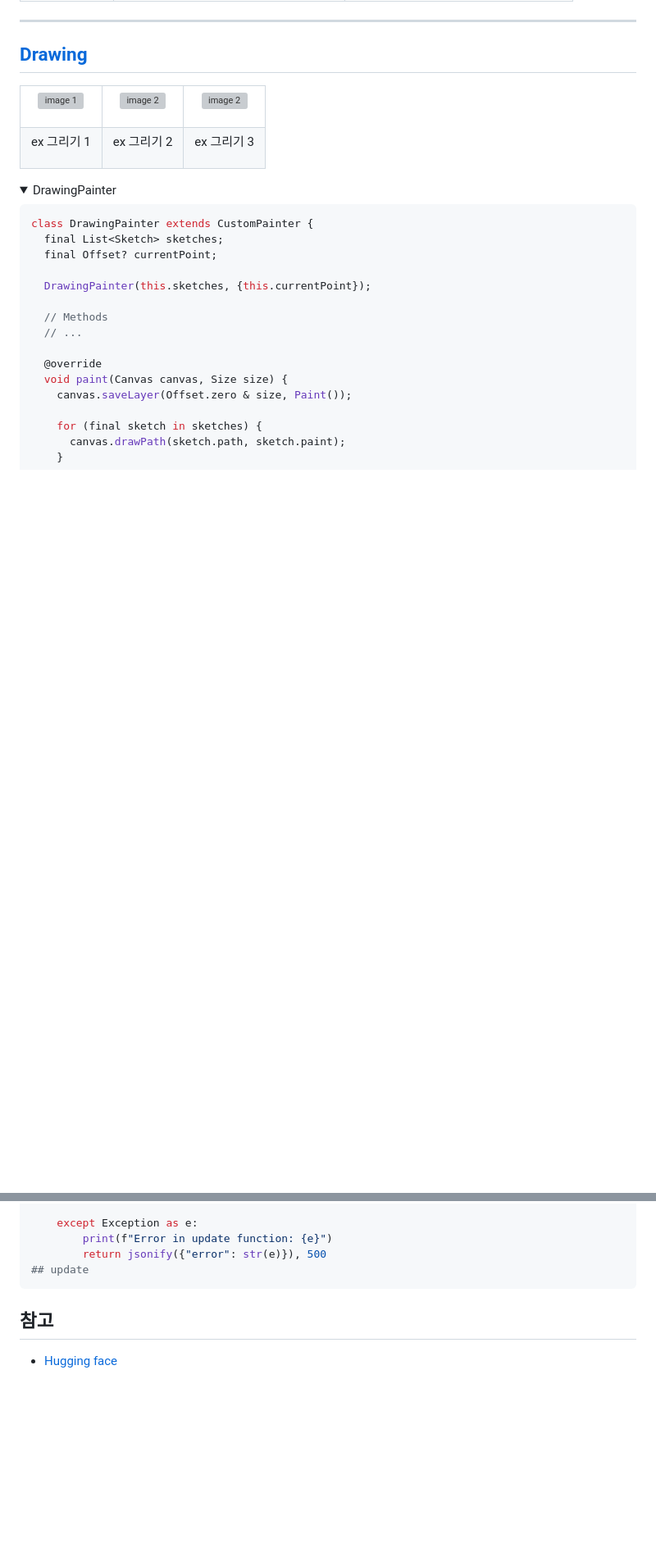
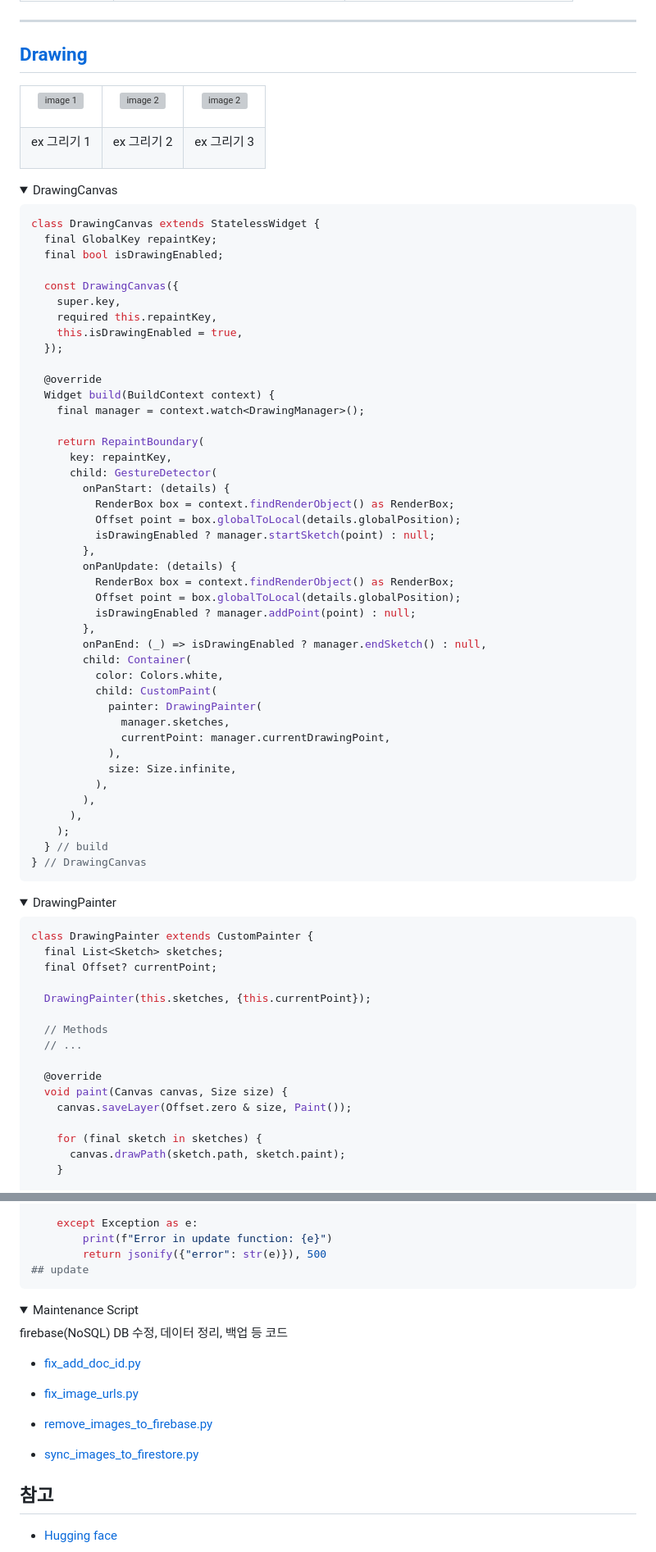
Before and after one commit to BOLTB0X/Pinger, a Markdown page: README.md, 2 parts joined by grey strips. Shown: that part at 82% size. GitHub-like rendering; folded sections open; blank space fills up the shorter version; grey boxes are pictures that could not be loaded.

````diff
--- a/README.md
+++ b/README.md
@@ -74,3 +74,52 @@ Flutter(Client)
     </tr>
   </table>
 </p>
+
+<details>
+<summary> DrawingCanvas </summary>
+
+```dart
+class DrawingCanvas extends StatelessWidget {
+  final GlobalKey repaintKey;
+  final bool isDrawingEnabled;
+
+  const DrawingCanvas({
+    super.key,
+    required this.repaintKey,
+    this.isDrawingEnabled = true,
+  });
+
+  @override
+  Widget build(BuildContext context) {
+    final manager = context.watch<DrawingManager>();
+
+    return RepaintBoundary(
+      key: repaintKey,
+      child: GestureDetector(
+        onPanStart: (details) {
+          RenderBox box = context.findRenderObject() as RenderBox;
+          Offset point = box.globalToLocal(details.globalPosition);
+          isDrawingEnabled ? manager.startSketch(point) : null;
+        },
+        onPanUpdate: (details) {
+          RenderBox box = context.findRenderObject() as RenderBox;
+          Offset point = box.globalToLocal(details.globalPosition);
+          isDrawingEnabled ? manager.addPoint(point) : null;
+        },
+        onPanEnd: (_) => isDrawingEnabled ? manager.endSketch() : null,
+        child: Container(
+          color: Colors.white,
+          child: CustomPaint(
+            painter: DrawingPainter(
+              manager.sketches,
+              currentPoint: manager.currentDrawingPoint,
+            ),
+            size: Size.infinite,
+          ),
+        ),
+      ),
+    );
+  } // build
+} // DrawingCanvas
+```
+
@@ -622,6 +731,22 @@ def update(doc_id):
 </details>
 
 
+<details>
+<summary> Maintenance Script </summary>
+
+firebase(NoSQL) DB 수정, 데이터 정리, 백업 등 코드
+
+- [fix_add_doc_id.py](https://github.com/BOLTB0X/Pinger/blob/main/pinger_backend/firebase/fix_add_doc_id.py)
+
+- [fix_image_urls.py](https://github.com/BOLTB0X/Pinger/blob/main/pinger_backend/firebase/fix_image_urls.py)
+
+- [remove_images_to_firebase.py](https://github.com/BOLTB0X/Pinger/blob/main/pinger_backend/firebase/remove_images_to_firebase.py)
+
+- [sync_images_to_firestore.py](https://github.com/BOLTB0X/Pinger/blob/main/pinger_backend/firebase/sync_images_to_firestore.py)
+
+</details>
+
+
 ## 참고
 
 - [Hugging face](https://huggingface.co/)
````
Also changed, not shown: other parts of README.md (+63 -3 lines).
